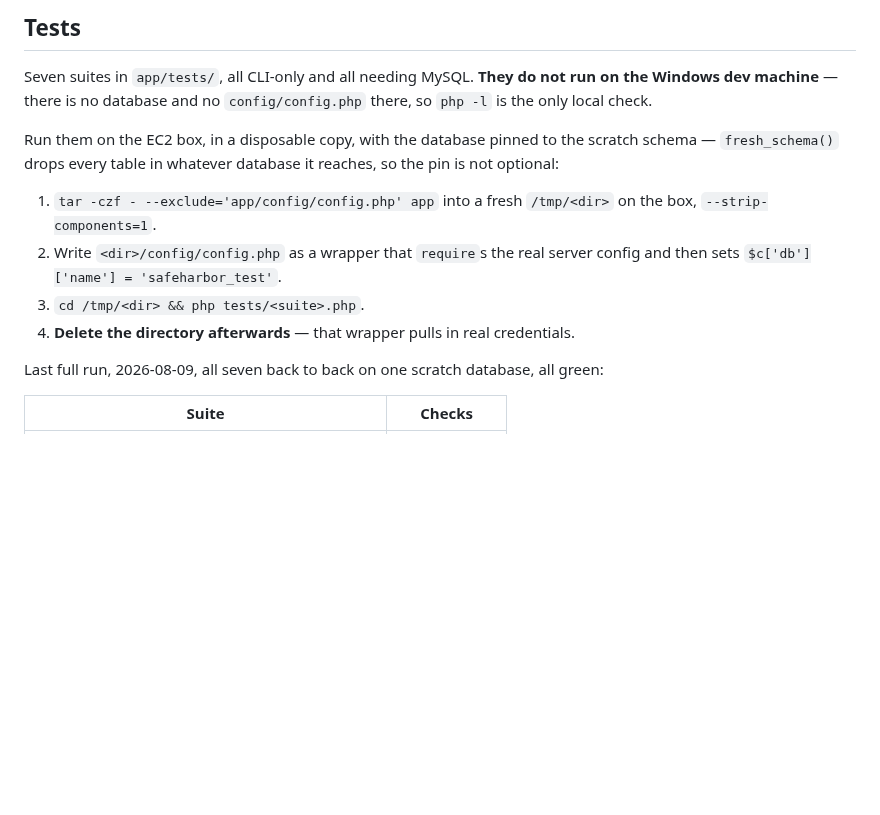
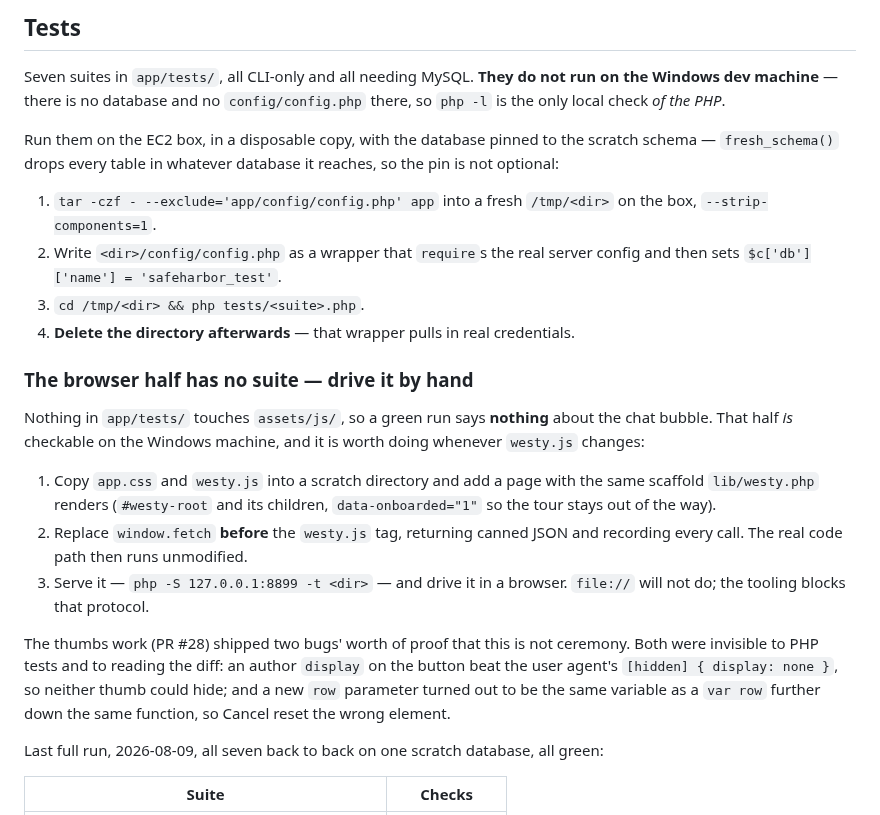
Before and after one commit to Seckcey/8_west_helpdesk, a Markdown page: docs/where-things-stand.md, the part around the change. Drawn GitHub-style; blank space fills up the shorter version.

Commit message:
Say how to check the browser half, which no suite covers
The status page claimed `php -l` was the only local check. That is true of
the PHP and false of everything in assets/js — a fully green seven-suite run
says nothing at all about the chat bubble, and that half is checkable on the
Windows machine.

Writing down the recipe because the thumbs work (PR #28) found two real bugs
this way that neither the PHP tests nor reading the diff could have caught.

Co-Authored-By: Claude Opus 5 (1M context) <noreply@anthropic.com>

```diff
--- a/docs/where-things-stand.md
+++ b/docs/where-things-stand.md
@@ -124,7 +124,7 @@ Expect `svc_identities`, `svc_rate_buckets`, `svc_support_rate` and
 
 Seven suites in `app/tests/`, all CLI-only and all needing MySQL. **They do not
 run on the Windows dev machine** — there is no database and no
-`config/config.php` there, so `php -l` is the only local check.
+`config/config.php` there, so `php -l` is the only local check *of the PHP*.
 
 Run them on the EC2 box, in a disposable copy, with the database pinned to the
 scratch schema — `fresh_schema()` drops every table in whatever database it
@@ -136,6 +136,27 @@ reaches, so the pin is not optional:
    config and then sets `$c['db']['name'] = 'safeharbor_test'`.
 3. `cd /tmp/<dir> && php tests/<suite>.php`.
 4. **Delete the directory afterwards** — that wrapper pulls in real credentials.
+
+### The browser half has no suite — drive it by hand
+
+Nothing in `app/tests/` touches `assets/js/`, so a green run says **nothing**
+about the chat bubble. That half *is* checkable on the Windows machine, and it
+is worth doing whenever `westy.js` changes:
+
+1. Copy `app.css` and `westy.js` into a scratch directory and add a page with
+   the same scaffold `lib/westy.php` renders (`#westy-root` and its children,
+   `data-onboarded="1"` so the tour stays out of the way).
+2. Replace `window.fetch` **before** the `westy.js` tag, returning canned JSON
+   and recording every call. The real code path then runs unmodified.
+3. Serve it — `php -S 127.0.0.1:8899 -t <dir>` — and drive it in a browser.
+   `file://` will not do; the tooling blocks that protocol.
+
+The thumbs work (PR #28) shipped two bugs' worth of proof that this is not
+ceremony. Both were invisible to PHP tests and to reading the diff: an author
+`display` on the button beat the user agent's `[hidden] { display: none }`, so
+neither thumb could hide; and a new `row` parameter turned out to be the same
+variable as a `var row` further down the same function, so Cancel reset the
+wrong element.
 
 Last full run, 2026-08-09, all seven back to back on one scratch database,
 all green:
```
